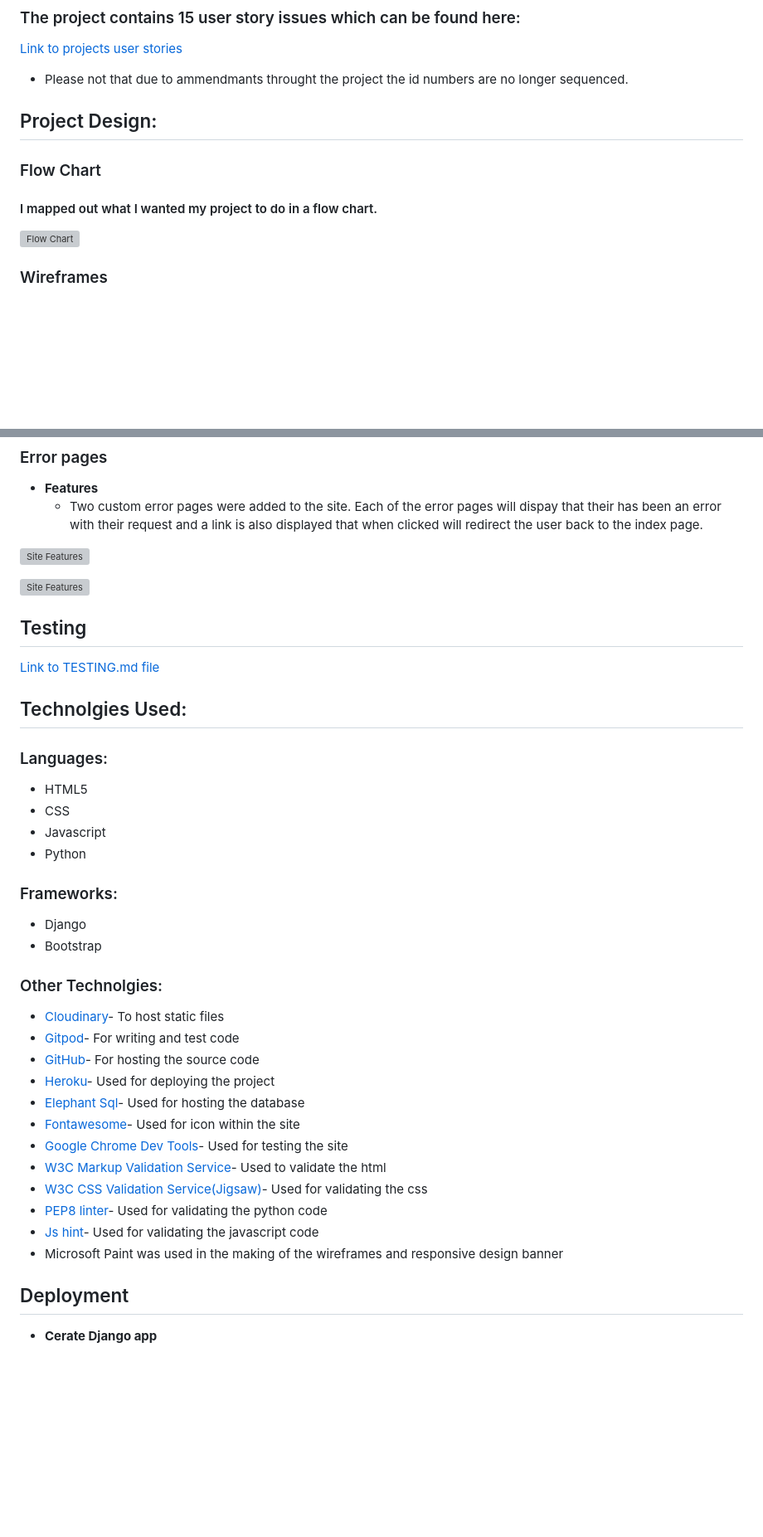
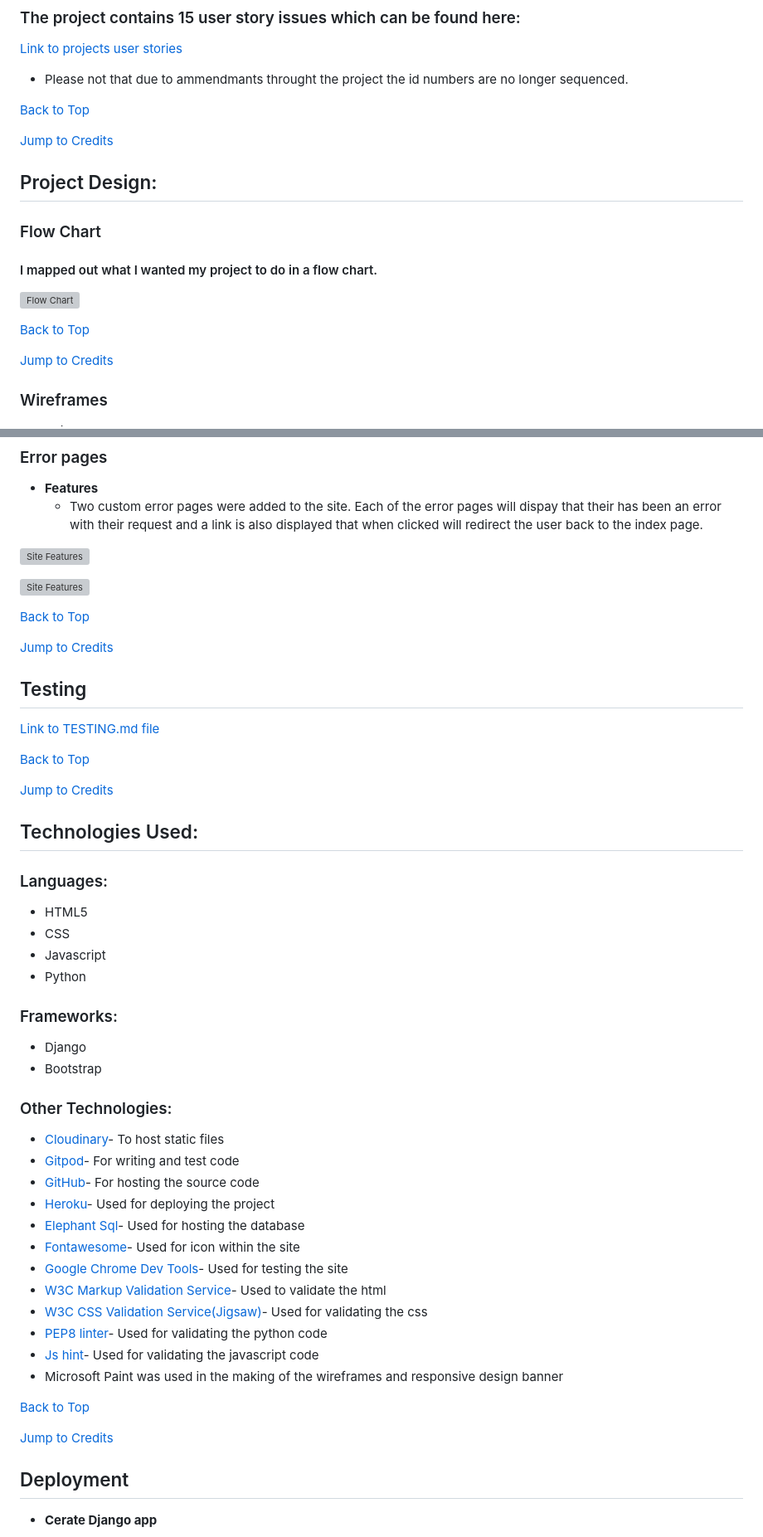
Before and after one commit to DiarmuidSheeran/whats-cooking-social-site, a Markdown page: README.md, 2 parts joined by grey strips. Shown at 83% size. Rendered like a GitHub page; folded sections open; blank space fills up the shorter version; grey boxes are pictures that could not be loaded.

```diff
--- a/README.md
+++ b/README.md
@@ -30,10 +56,18 @@
 [Link to projects user stories](https://github.com/users/DiarmuidSheeran/projects/5/views/1)
 * Please not that due to ammendmants throught the project the id numbers are no longer sequenced.
 
+[Back to Top](#table-of-contents)
+
+[Jump to Credits](#credits)
+
 ## Project Design:
 ### Flow Chart
 #### I mapped out what I wanted my project to do in a flow chart.
 
 ![Flow Chart](documentation/wireframe-digital/flow-chart.png "flow-chart")
 
+[Back to Top](#table-of-contents)
+
+[Jump to Credits](#credits)
+
 ### Wireframes
@@ -270,11 +321,20 @@
 ![Site Features](documentation/pages/error-404.png "site-features")
 
 ![Site Features](documentation/pages/error-500.png "site-features")
+</details>
+
+[Back to Top](#table-of-contents)
+
+[Jump to Credits](#credits)
 
 ## Testing
 [Link to TESTING.md file](https://github.com/DiarmuidSheeran/whats-cooking-social-site/blob/main/TESTING.md)
 
-## Technolgies Used:
+[Back to Top](#table-of-contents)
+
+[Jump to Credits](#credits)
+
+## Technologies Used:
 ### Languages:
 * HTML5
 * CSS
@@ -285,7 +345,7 @@
 * Django
 * Bootstrap
 
-### Other Technolgies:
+### Other Technologies:
 * [Cloudinary](https://cloudinary.com/)- To host static files
 * [Gitpod](https://www.gitpod.io/)- For writing and test code
 * [GitHub](https://github.com/)- For hosting the source code
@@ -299,6 +359,9 @@
 * [Js hint](https://jshint.com/)- Used for validating the javascript code
 * Microsoft Paint was used in the making of the wireframes and responsive design banner
 
+[Back to Top](#table-of-contents)
+
+[Jump to Credits](#credits)
 ## Deployment
 * **Cerate Django app**
     1. Install Django and gunicorn: pip3 install django gunicorn
```
Also changed, not shown: other parts of README.md (+54 -3 lines).
